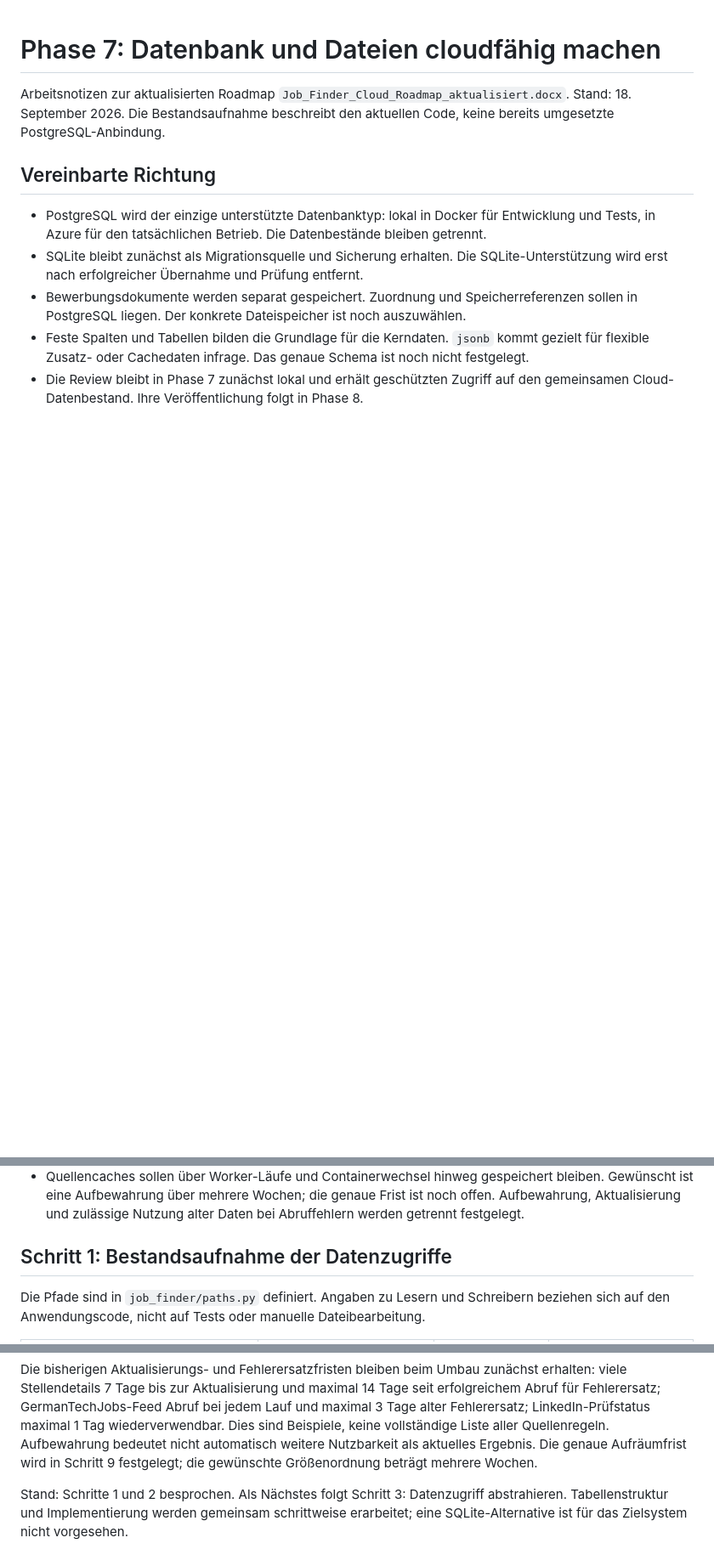
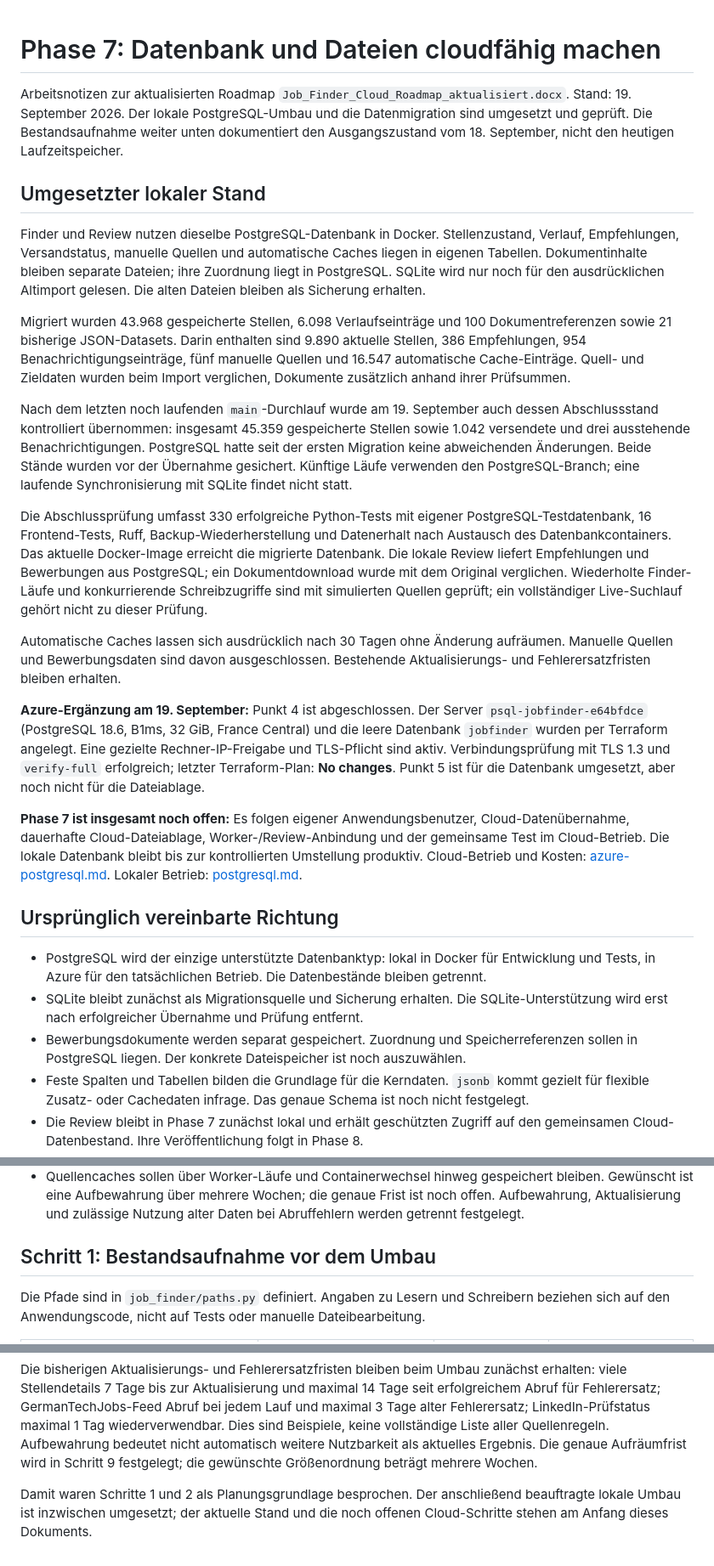
Before and after one commit to cheeezis/job_finder, a Markdown page: docs/cloud-persistence.md, 3 parts joined by grey strips. Shown at 85% size. Drawn GitHub-style; blank space fills up the shorter version.

Commit message:
docs: document Azure PostgreSQL provisioning and update persistence status

```diff
--- a/docs/cloud-persistence.md
+++ b/docs/cloud-persistence.md
@@ -1,10 +1,57 @@
 # Phase 7: Datenbank und Dateien cloudfähig machen
 
 Arbeitsnotizen zur aktualisierten Roadmap `Job_Finder_Cloud_Roadmap_aktualisiert.docx`.
-Stand: 18. September 2026. Die Bestandsaufnahme beschreibt den aktuellen Code,
-keine bereits umgesetzte PostgreSQL-Anbindung.
+Stand: 19. September 2026. Der lokale PostgreSQL-Umbau und die Datenmigration
+sind umgesetzt und geprüft. Die Bestandsaufnahme weiter unten dokumentiert den
+Ausgangszustand vom 18. September, nicht den heutigen Laufzeitspeicher.
 
-## Vereinbarte Richtung
+## Umgesetzter lokaler Stand
+
+Finder und Review nutzen dieselbe PostgreSQL-Datenbank in Docker. Stellenzustand,
+Verlauf, Empfehlungen, Versandstatus, manuelle Quellen und automatische Caches
+liegen in eigenen Tabellen. Dokumentinhalte bleiben separate Dateien; ihre
+Zuordnung liegt in PostgreSQL. SQLite wird nur noch für den ausdrücklichen
+Altimport gelesen. Die alten Dateien bleiben als Sicherung erhalten.
+
+Migriert wurden 43.968 gespeicherte Stellen, 6.098 Verlaufseinträge und 100
+Dokumentreferenzen sowie 21 bisherige JSON-Datasets. Darin enthalten sind 9.890
+aktuelle Stellen, 386 Empfehlungen, 954 Benachrichtigungseinträge, fünf manuelle
+Quellen und 16.547 automatische Cache-Einträge. Quell- und Zieldaten wurden beim
+Import verglichen, Dokumente zusätzlich anhand ihrer Prüfsummen.
+
+Nach dem letzten noch laufenden `main`-Durchlauf wurde am 19. September auch
+dessen Abschlussstand kontrolliert übernommen: insgesamt 45.359 gespeicherte
+Stellen sowie 1.042 versendete und drei ausstehende Benachrichtigungen.
+PostgreSQL hatte seit der ersten Migration keine abweichenden Änderungen.
+Beide Stände wurden vor der Übernahme gesichert. Künftige Läufe verwenden den
+PostgreSQL-Branch; eine laufende Synchronisierung mit SQLite findet nicht statt.
+
+Die Abschlussprüfung umfasst 330 erfolgreiche Python-Tests mit eigener
+PostgreSQL-Testdatenbank, 16 Frontend-Tests, Ruff, Backup-Wiederherstellung und
+Datenerhalt nach Austausch des Datenbankcontainers. Das aktuelle Docker-Image
+erreicht die migrierte Datenbank. Die lokale Review liefert Empfehlungen und
+Bewerbungen aus PostgreSQL; ein Dokumentdownload wurde mit dem Original verglichen.
+Wiederholte Finder-Läufe und konkurrierende Schreibzugriffe sind mit simulierten
+Quellen geprüft; ein vollständiger Live-Suchlauf gehört nicht zu dieser Prüfung.
+
+Automatische Caches lassen sich ausdrücklich nach 30 Tagen ohne Änderung
+aufräumen. Manuelle Quellen und Bewerbungsdaten sind davon ausgeschlossen.
+Bestehende Aktualisierungs- und Fehlerersatzfristen bleiben erhalten.
+
+**Azure-Ergänzung am 19. September:** Punkt 4 ist abgeschlossen. Der Server
+`psql-jobfinder-e64bfdce` (PostgreSQL 18.6, B1ms, 32 GiB, France Central) und
+die leere Datenbank `jobfinder` wurden per Terraform angelegt. Eine gezielte
+Rechner-IP-Freigabe und TLS-Pflicht sind aktiv. Verbindungsprüfung mit TLS 1.3
+und `verify-full` erfolgreich; letzter Terraform-Plan: **No changes**.
+Punkt 5 ist für die Datenbank umgesetzt, aber noch nicht für die Dateiablage.
+
+**Phase 7 ist insgesamt noch offen:** Es folgen eigener Anwendungsbenutzer,
+Cloud-Datenübernahme, dauerhafte Cloud-Dateiablage, Worker-/Review-Anbindung und
+der gemeinsame Test im Cloud-Betrieb. Die lokale Datenbank bleibt bis zur
+kontrollierten Umstellung produktiv. Cloud-Betrieb und Kosten:
+[azure-postgresql.md](azure-postgresql.md). Lokaler Betrieb: [postgresql.md](postgresql.md).
+
+## Ursprünglich vereinbarte Richtung
 
 - PostgreSQL wird der einzige unterstützte Datenbanktyp: lokal in Docker für
   Entwicklung und Tests, in Azure für den tatsächlichen Betrieb. Die Datenbestände
@@ -23,7 +70,7 @@ keine bereits umgesetzte PostgreSQL-Anbindung.
   ist noch offen. Aufbewahrung, Aktualisierung und zulässige Nutzung alter Daten
   bei Abruffehlern werden getrennt festgelegt.
 
-## Schritt 1: Bestandsaufnahme der Datenzugriffe
+## Schritt 1: Bestandsaufnahme vor dem Umbau
 
 Die Pfade sind in `job_finder/paths.py` definiert. Angaben zu Lesern und Schreibern
 beziehen sich auf den Anwendungscode, nicht auf Tests oder manuelle Dateibearbeitung.
@@ -104,7 +151,6 @@ aller Quellenregeln. Aufbewahrung bedeutet nicht automatisch weitere Nutzbarkeit
 als aktuelles Ergebnis. Die genaue Aufräumfrist wird in Schritt 9 festgelegt;
 die gewünschte Größenordnung beträgt mehrere Wochen.
 
-Stand: Schritte 1 und 2 besprochen. Als Nächstes folgt Schritt 3:
-Datenzugriff abstrahieren. Tabellenstruktur und Implementierung werden gemeinsam
-schrittweise erarbeitet; eine SQLite-Alternative ist für das Zielsystem nicht
-vorgesehen.
+Damit waren Schritte 1 und 2 als Planungsgrundlage besprochen. Der anschließend
+beauftragte lokale Umbau ist inzwischen umgesetzt; der aktuelle Stand und die
+noch offenen Cloud-Schritte stehen am Anfang dieses Dokuments.
```
Also changed, not shown: docs/azure-postgresql.md (added, +117 -0 lines).
